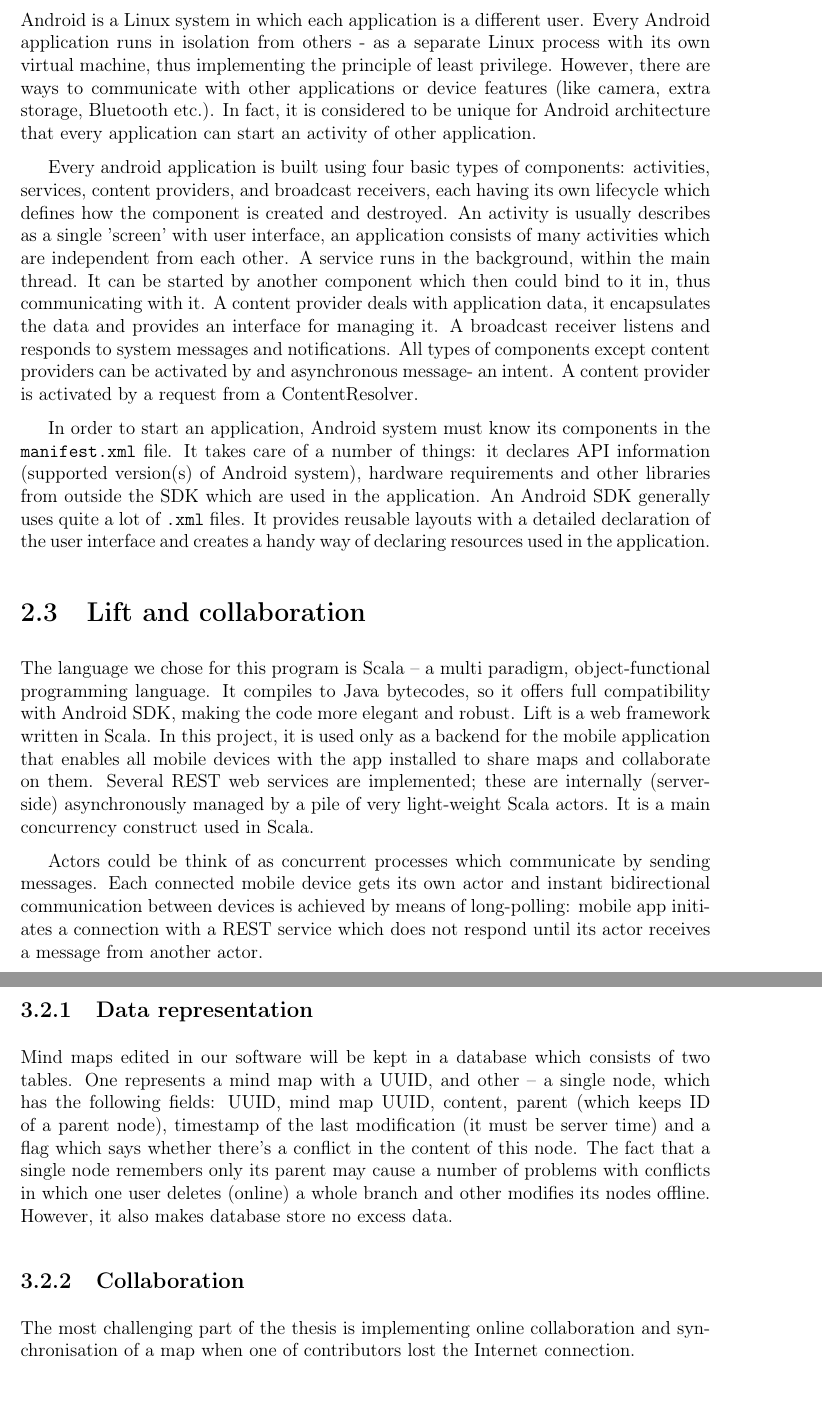
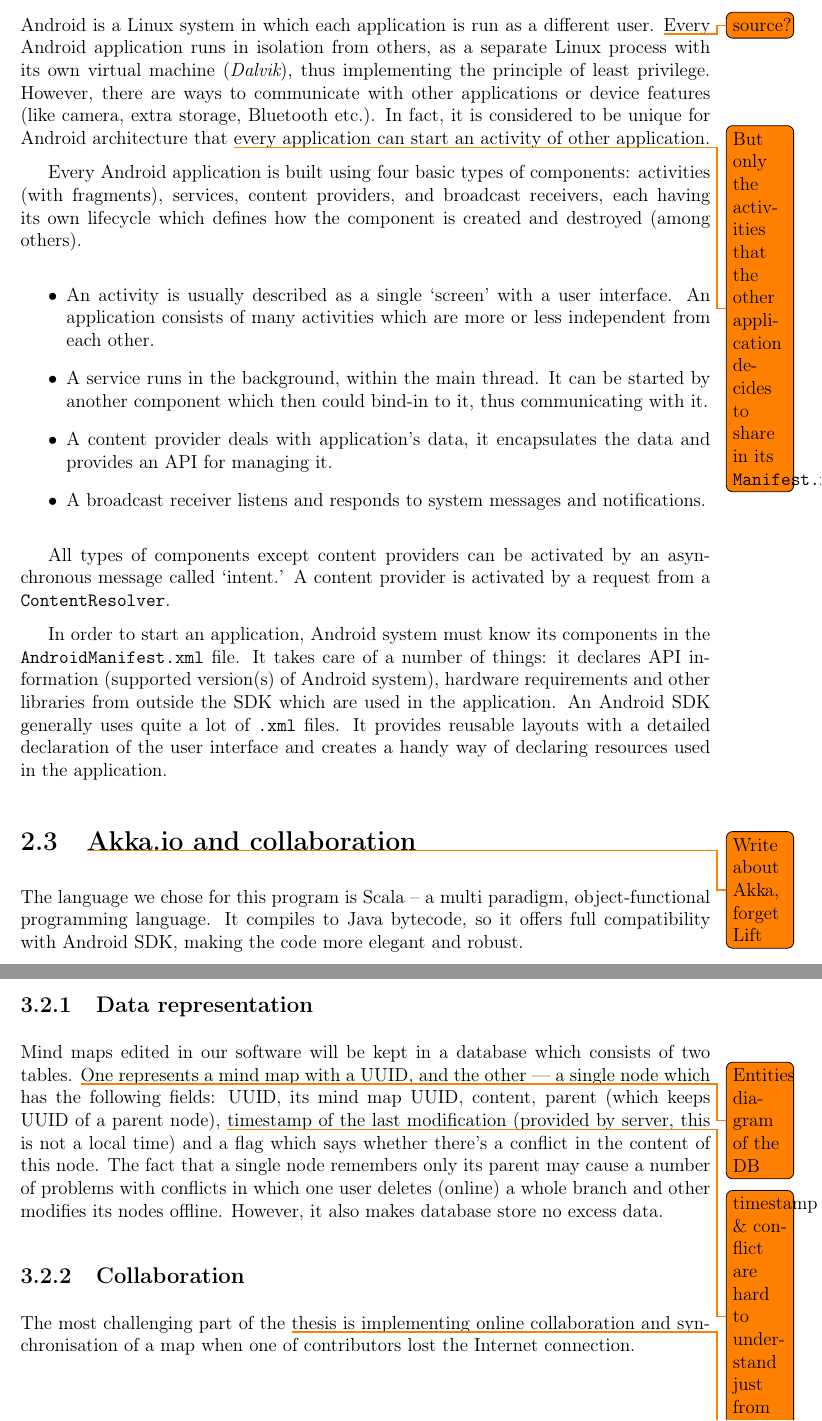
Before and after one commit to michalrus/agh-mindmap, a LaTeX thesis (docs/bsc-thesis/main.tex, which reads docs/bsc-thesis/project.tex, docs/bsc-thesis/theory.tex): two parts of pages 10 and 11 of 16, joined at a grey line, cut so that both start at the same text. Compiled offline with pdfLaTeX.

Commit message:
Clean-up the paper a little

```diff
--- a/docs/bsc-thesis/project.tex
+++ b/docs/bsc-thesis/project.tex
@@ -25,11 +25,11 @@
 \label{sec:plan}
 
 \subsection{Data representation}
-\label{sec:plan:dat}
+\label{subsec:data-repr}
 
-Mind maps edited in our software will be kept  in a database which consists of two tables. One represents a mind map with a UUID, and other -- a single node, which has the following fields: UUID, mind map UUID, content, parent (which keeps ID of a parent node), timestamp of the last modification (it must be server time) and a flag which says whether there's a conflict in the content of this node. The fact that a single node remembers only its parent may  cause a number of problems with conflicts in which one user deletes (online) a whole branch and other modifies its nodes offline. However, it also makes database store no excess data.
+Mind maps edited in our software will be kept in a database which consists of two tables. \todo{Entities diagram of the DB}One represents a mind map with a UUID, and the other --- a single node which has the following fields: UUID, its mind map UUID, content, parent (which keeps UUID of a parent node), \todo{timestamp \& conflict are hard to understand just from this}timestamp of the last modification (provided by server, this is not a local time) and a flag which says whether there's a conflict in the content of this node. The fact that a single node remembers only its parent may  cause a number of problems with conflicts in which one user deletes (online) a whole branch and other modifies its nodes offline. However, it also makes database store no excess data.
 
 \subsection{Collaboration}
-\label{sec:plan:coll}
+\label{subsec:collaboration}
 
-The most challenging part of the thesis is implementing online collaboration and synchronisation of a map when one of contributors lost the Internet connection.
+The most challenging part of the \todo{can we use `thesis' as an alias for `paper'/`implementation'?}thesis is implementing online collaboration and synchronisation of a map when one of contributors lost the Internet connection.
--- a/docs/bsc-thesis/theory.tex
+++ b/docs/bsc-thesis/theory.tex
@@ -28,15 +30,25 @@ There are many available programs for mindmapping. Among commercial solutions, t
 \section{Android application}
 \label{androidsdk}
 
-Android is a Linux system in which each application is a different user. Every Android application runs in isolation from others - as a separate Linux process with its own virtual machine, thus implementing the principle of least privilege. However,  there are ways to communicate with other applications or device features (like camera, extra storage, Bluetooth etc.). In fact, it is considered to be unique for Android architecture that every application can start an activity of other application.
+Android is a Linux system in which each application is run as a different user. \todo{source?}Every Android application runs in isolation from others, as a separate Linux process with its own virtual machine ({\em Dalvik}), thus implementing the principle of least privilege. However,  there are ways to communicate with other applications or device features (like camera, extra storage, Bluetooth etc.). In fact, it is considered to be unique for Android architecture that \todo{But only the activities that the other application decides to share in its \inlinecode{Manifest.xml}!}every application can start an activity of other application.
 
-Every android application is built using four basic types of components: activities, services, content providers, and broadcast receivers, each having its own lifecycle which defines how the component is created and destroyed. An activity is usually describes as a single 'screen' with user interface, an application consists of many activities which are independent from each other. A service runs in the background, within the main thread. It can be started by another component which then could bind to it in, thus communicating with it. A content provider deals with application data, it encapsulates the data and provides an interface for managing it. A broadcast receiver  listens and responds to system messages and notifications. All types of components except content providers can be activated by and asynchronous message- an intent. A content provider is activated by a request from a ContentResolver.
+Every Android application is built using four basic types of components: activities (with fragments), services, content providers, and broadcast receivers, each having its own lifecycle which defines how the component is created and destroyed (among others).
 
-In order to start an application, Android system must know its components in the \inlinecode{manifest.xml} file. It takes care of a number of things: it declares API information (supported version(s) of Android system), hardware requirements and other libraries from outside the SDK which are used in the application. An Android SDK generally uses quite a lot of \inlinecode{.xml} files. It provides reusable layouts with a detailed declaration of the user interface and creates a handy way of declaring resources used in the application.
+\begin{itemize}
+	\item An activity is usually described as a single `screen' with a user interface. An application consists of many activities which are more or less independent from each other.
+	\item A service runs in the background, within the main thread. It can be started by another component which then could bind-in to it, thus communicating with it.
+	\item A content provider deals with application's data, it encapsulates the data and provides an API for managing it.
+	\item A broadcast receiver listens and responds to system messages and notifications.
+\end{itemize}
 
-\section{Lift and collaboration}
+All types of components except content providers can be activated by an asynchronous message called `intent.' A content provider is activated by a request from a \inlinecode{ContentResolver}.
+
+In order to start an application, Android system must know its components in the \inlinecode{AndroidManifest.xml} file. It takes care of a number of things: it declares API information (supported version(s) of Android system), hardware requirements and other libraries from outside the SDK which are used in the application. An Android SDK generally uses quite a lot of \inlinecode{.xml} files. It provides reusable layouts with a detailed declaration of the user interface and creates a handy way of declaring resources used in the application.
+
+\section{\todo{Write about Akka, forget Lift}Akka.io and collaboration}
 \label{lift}
 
-The language we chose for this program is Scala -- a multi paradigm, object-functional programming language. It compiles to Java bytecodes, so it offers full compatibility with Android SDK, making the code more elegant and robust. Lift is a web framework written in Scala. In this project, it is used only as a backend for the mobile application that enables all mobile devices with the app installed to share maps and collaborate on them. Several REST web services are implemented; these are internally (server-side) asynchronously managed by a pile of very light-weight Scala actors. It is a main concurrency construct used in Scala.
+The language we chose for this program is Scala -- a multi paradigm, object-functional programming language. It compiles to Java bytecode, so it offers full compatibility with Android SDK, making the code more elegant and robust.
+%Lift is a web framework written in Scala. In this project, it is used only as a backend for the mobile application that enables all mobile devices with the app installed to share maps and collaborate on them. Several REST web services are implemented; these are internally (server-side) asynchronously managed by a pile of very light-weight Scala actors. It is a main concurrency construct used in Scala.
 
-Actors could be think of as concurrent processes which communicate by sending messages. Each connected mobile device gets its own actor and instant bidirectional communication between devices is achieved by means of long-polling: mobile app initiates a connection with a REST service which does not respond until its actor receives a message from another actor.
+%Actors could be thought of as concurrent processes which communicate by sending messages. Each connected mobile device gets its own actor and instant bidirectional communication between devices is achieved by means of long-polling: mobile app initiates a connection with a REST service which does not respond until its actor receives a message from another actor.
```
Also changed, not shown: docs/bsc-thesis/implementation.tex (+10 -7 lines), docs/bsc-thesis/introduction.tex (+5 -7 lines), docs/bsc-thesis/summary.tex (+1 -1 lines), docs/bsc-thesis/theory.tex (8 more changed lines).
